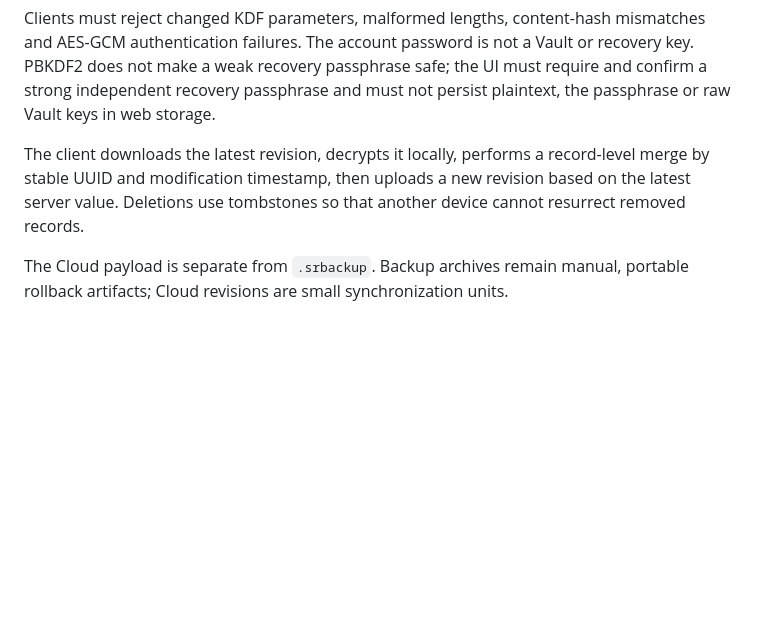
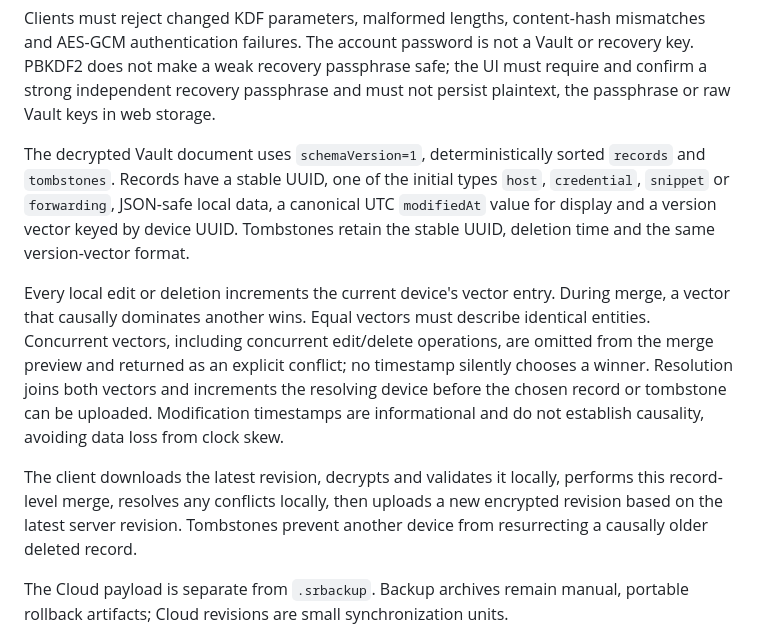
Before and after one commit to PastFly/Selective-Remote, a Markdown page: docs/cloud-v0.32-architecture.md, the part around the change. Drawn GitHub-style; blank space fills up the shorter version.

Commit message:
Docs: define causal Vault merge model

```diff
--- a/docs/cloud-v0.32-architecture.md
+++ b/docs/cloud-v0.32-architecture.md
@@ -86,10 +86,26 @@ Vault or recovery key. PBKDF2 does not make a weak recovery passphrase safe;
 the UI must require and confirm a strong independent recovery passphrase and
 must not persist plaintext, the passphrase or raw Vault keys in web storage.
 
-The client downloads the latest revision, decrypts it locally, performs a
-record-level merge by stable UUID and modification timestamp, then uploads a
-new revision based on the latest server value. Deletions use tombstones so
-that another device cannot resurrect removed records.
+The decrypted Vault document uses `schemaVersion=1`, deterministically sorted
+`records` and `tombstones`. Records have a stable UUID, one of the initial
+types `host`, `credential`, `snippet` or `forwarding`, JSON-safe local
+data, a canonical UTC `modifiedAt` value for display and a version vector
+keyed by device UUID. Tombstones retain the stable UUID, deletion time and the
+same version-vector format.
+
+Every local edit or deletion increments the current device's vector entry.
+During merge, a vector that causally dominates another wins. Equal vectors
+must describe identical entities. Concurrent vectors, including concurrent
+edit/delete operations, are omitted from the merge preview and returned as an
+explicit conflict; no timestamp silently chooses a winner. Resolution joins
+both vectors and increments the resolving device before the chosen record or
+tombstone can be uploaded. Modification timestamps are informational and do
+not establish causality, avoiding data loss from clock skew.
+
+The client downloads the latest revision, decrypts and validates it locally,
+performs this record-level merge, resolves any conflicts locally, then uploads
+a new encrypted revision based on the latest server revision. Tombstones
+prevent another device from resurrecting a causally older deleted record.
 
 The Cloud payload is separate from `.srbackup`. Backup archives remain manual,
 portable rollback artifacts; Cloud revisions are small synchronization units.
```
